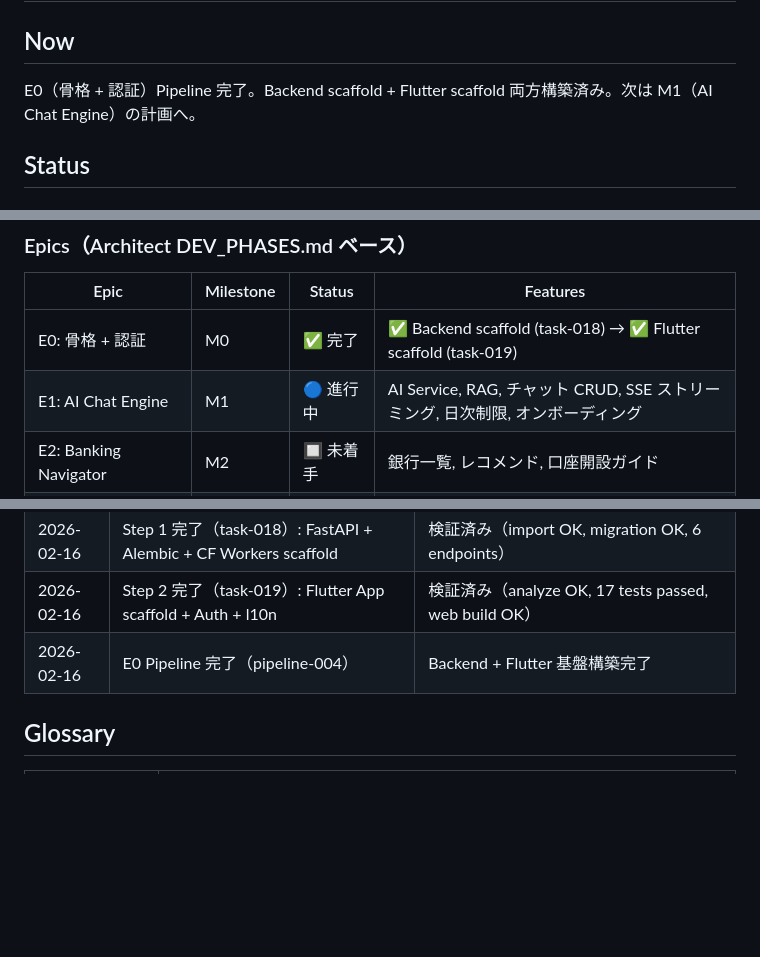
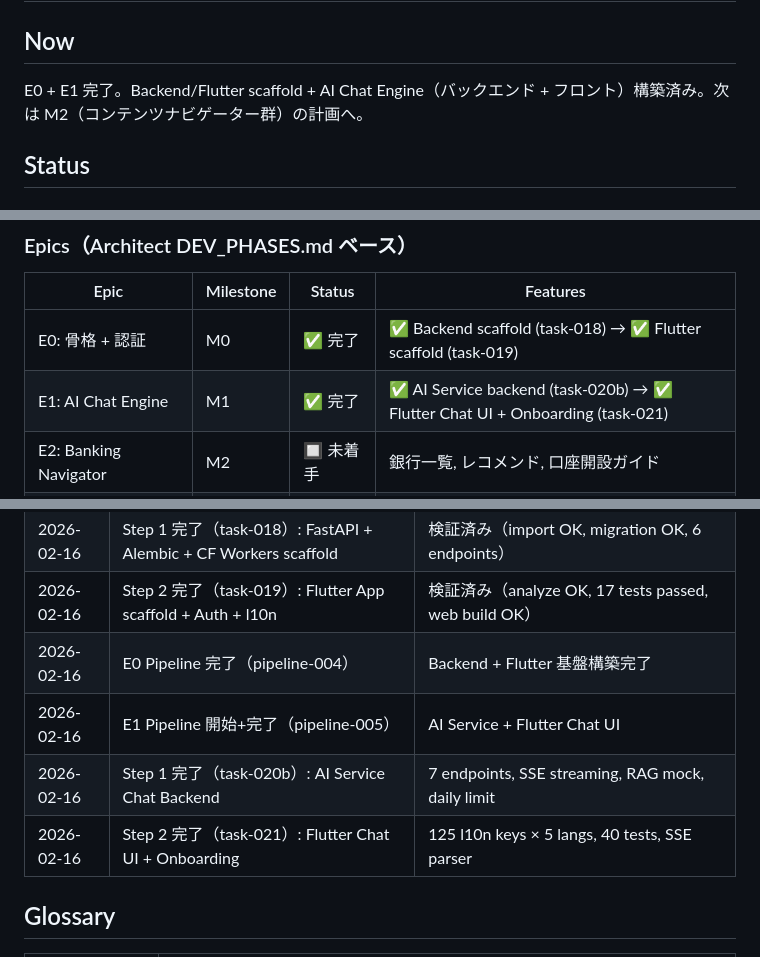
Before and after one commit to cjttca-cd/gaijin-life-navi, a Markdown page: artifacts/project/PROJECT_MEMORY.md, 3 parts joined by grey strips. Drawn GitHub-style; blank space fills up the shorter version.

Commit message:
docs: update PROJECT_MEMORY for E1 completion

```diff
--- a/artifacts/project/PROJECT_MEMORY.md
+++ b/artifacts/project/PROJECT_MEMORY.md
@@ -1,7 +1,7 @@
 # PROJECT_MEMORY — gaijin-life-navi
 
 ## Now
-E0（骨格 + 認証）Pipeline 完了。Backend scaffold + Flutter scaffold 両方構築済み。次は M1（AI Chat Engine）の計画へ。
+E0 + E1 完了。Backend/Flutter scaffold + AI Chat Engine（バックエンド + フロント）構築済み。次は M2（コンテンツナビゲーター群）の計画へ。
 
 ## Status
 
@@ -38,7 +38,7 @@ E0（骨格 + 認証）Pipeline 完了。Backend scaffold + Flutter scaffold 両
 | Epic | Milestone | Status | Features |
 |------|-----------|--------|----------|
 | E0: 骨格 + 認証 | M0 | ✅ 完了 | ✅ Backend scaffold (task-018) → ✅ Flutter scaffold (task-019) |
-| E1: AI Chat Engine | M1 | 🔵 進行中 | AI Service, RAG, チャット CRUD, SSE ストリーミング, 日次制限, オンボーディング |
+| E1: AI Chat Engine | M1 | ✅ 完了 | ✅ AI Service backend (task-020b) → ✅ Flutter Chat UI + Onboarding (task-021) |
 | E2: Banking Navigator | M2 | 🔲 未着手 | 銀行一覧, レコメンド, 口座開設ガイド |
 | E3: Visa Navigator | M2 | 🔲 未着手 | 手続き一覧, 詳細ガイド |
 | E4: Admin Tracker | M2 | 🔲 未着手 | チェックリスト, 進捗管理, 手続き追加 |
@@ -69,6 +69,9 @@ M1（AI Chat Engine）の Epic 計画 → Pipeline 設計 → 実行開始。
 | 2026-02-16 | Step 1 完了（task-018）: FastAPI + Alembic + CF Workers scaffold | 検証済み（import OK, migration OK, 6 endpoints） |
 | 2026-02-16 | Step 2 完了（task-019）: Flutter App scaffold + Auth + l10n | 検証済み（analyze OK, 17 tests passed, web build OK） |
 | 2026-02-16 | E0 Pipeline 完了（pipeline-004） | Backend + Flutter 基盤構築完了 |
+| 2026-02-16 | E1 Pipeline 開始+完了（pipeline-005） | AI Service + Flutter Chat UI |
+| 2026-02-16 | Step 1 完了（task-020b）: AI Service Chat Backend | 7 endpoints, SSE streaming, RAG mock, daily limit |
+| 2026-02-16 | Step 2 完了（task-021）: Flutter Chat UI + Onboarding | 125 l10n keys × 5 langs, 40 tests, SSE parser |
 
 ## Glossary
 | Term | Definition |
```
Also changed, not shown: other parts of artifacts/project/PROJECT_MEMORY.md (+1 -1 lines).
